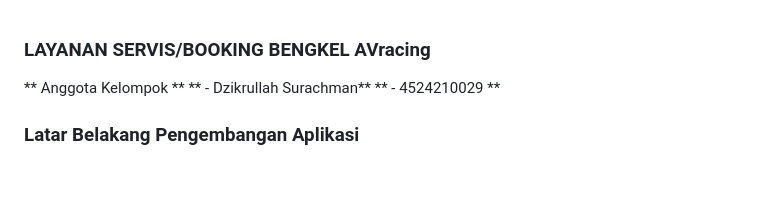
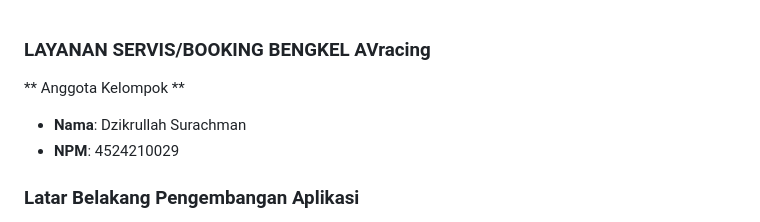
Before and after one commit to pamanjiku/uas-dw-dzikrullahsurachman-4524210029, a Markdown page: README.md, the part around the change. Drawn GitHub-style; blank space fills up the shorter version.

Commit message:
Revise team member details in README
Updated team member information with proper formatting.

```diff
--- a/README.md
+++ b/README.md
@@ -1,7 +1,7 @@
 ### **LAYANAN SERVIS/BOOKING BENGKEL AVracing**
 ** Anggota Kelompok **
-** - Dzikrullah Surachman**
-** - 4524210029 **
+- **Nama**: Dzikrullah Surachman
+- **NPM**: 4524210029
 ### **Latar Belakang Pengembangan Aplikasi**
 AVRacing adalah sebuah situs yang dibuat untuk memfasilitasi booking layanan bengkel secara online, bertujuan untuk memberikan kemudahan bagi pelanggan mendapatkan servis kendaraan tanpa perlu datang ke lokasi bengkel. Teknologi yang digunakan dalam pengembangan sistem ini adalah HTML, CSS, dan JavaScript, dengan desain antarmuka yang sederhana dan user-friendly.
 Dari struktur aplikasi, website ini memiliki:
```
